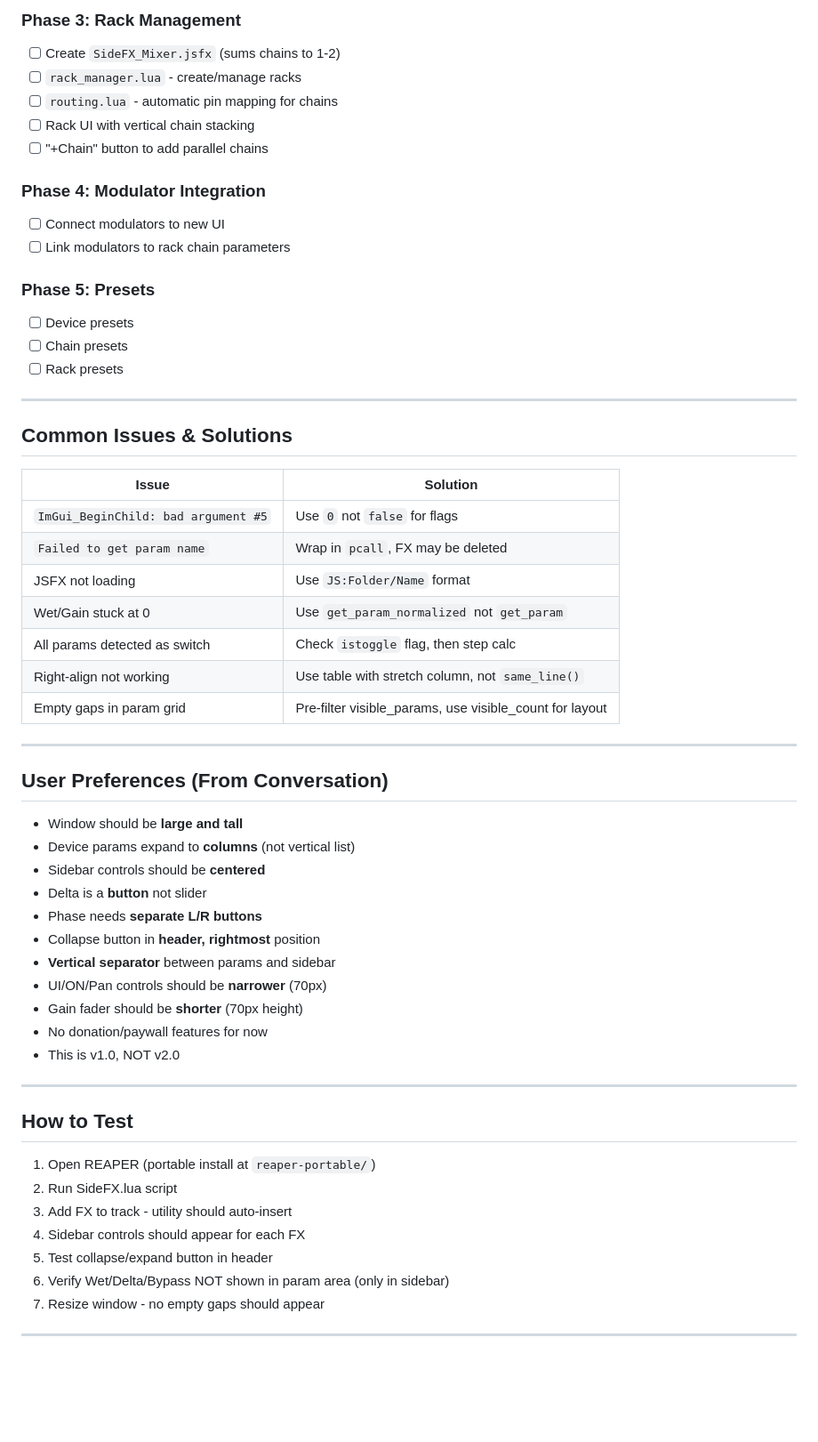
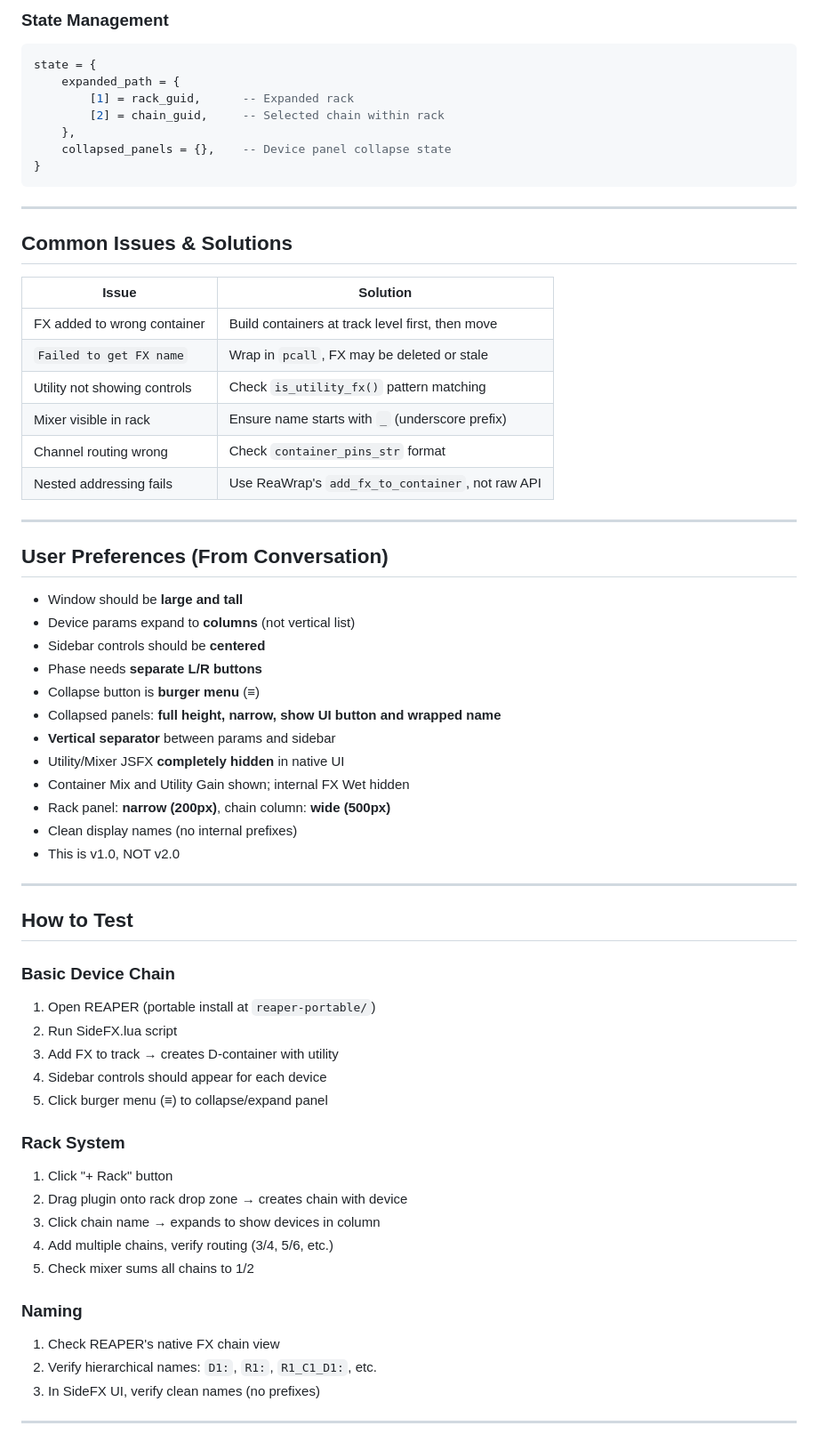
Before and after one commit to Conceptual-Machines/SideFX, a Markdown page: AGENT_HANDOFF.md, the part around one of its changes. Shown at 89% size. Drawn GitHub-style; blank space fills up the shorter version.

````diff
--- a/AGENT_HANDOFF.md
+++ b/AGENT_HANDOFF.md
@@ -169,19 +253,14 @@ btn_h = 22                     -- Button height
 
-### Phase 3: Rack Management
-- [ ] Create `SideFX_Mixer.jsfx` (sums chains to 1-2)
-- [ ] `rack_manager.lua` - create/manage racks
-- [ ] `routing.lua` - automatic pin mapping for chains
-- [ ] Rack UI with vertical chain stacking
-- [ ] "+Chain" button to add parallel chains
-
-### Phase 4: Modulator Integration
-- [ ] Connect modulators to new UI
-- [ ] Link modulators to rack chain parameters
-
-### Phase 5: Presets
-- [ ] Device presets
-- [ ] Chain presets
-- [ ] Rack presets
+### State Management
+```lua
+state = {
+    expanded_path = {
+        [1] = rack_guid,      -- Expanded rack
+        [2] = chain_guid,     -- Selected chain within rack
+    },
+    collapsed_panels = {},    -- Device panel collapse state
+}
+```
 
 ---
 
@@ -189,13 +268,12 @@ btn_h = 22                     -- Button height
 
 | Issue | Solution |
 |-------|----------|
-| `ImGui_BeginChild: bad argument #5` | Use `0` not `false` for flags |
-| `Failed to get param name` | Wrap in `pcall`, FX may be deleted |
-| JSFX not loading | Use `JS:Folder/Name` format |
-| Wet/Gain stuck at 0 | Use `get_param_normalized` not `get_param` |
-| All params detected as switch | Check `istoggle` flag, then step calc |
-| Right-align not working | Use table with stretch column, not `same_line()` |
-| Empty gaps in param grid | Pre-filter visible_params, use visible_count for layout |
+| FX added to wrong container | Build containers at track level first, then move |
+| `Failed to get FX name` | Wrap in `pcall`, FX may be deleted or stale |
+| Utility not showing controls | Check `is_utility_fx()` pattern matching |
+| Mixer visible in rack | Ensure name starts with `_` (underscore prefix) |
+| Channel routing wrong | Check `container_pins_str` format |
+| Nested addressing fails | Use ReaWrap's `add_fx_to_container`, not raw API |
 
 ---
 
@@ -203,25 +281,38 @@ btn_h = 22                     -- Button height
 - Window should be **large and tall**
 - Device params expand to **columns** (not vertical list)
 - Sidebar controls should be **centered**
-- Delta is a **button** not slider
 - Phase needs **separate L/R buttons**
-- Collapse button in **header, rightmost** position
+- Collapse button is **burger menu** (≡)
+- Collapsed panels: **full height, narrow, show UI button and wrapped name**
 - **Vertical separator** between params and sidebar
-- UI/ON/Pan controls should be **narrower** (70px)
-- Gain fader should be **shorter** (70px height)
-- No donation/paywall features for now
+- Utility/Mixer JSFX **completely hidden** in native UI
+- Container Mix and Utility Gain shown; internal FX Wet hidden
+- Rack panel: **narrow (200px)**, chain column: **wide (500px)**
+- Clean display names (no internal prefixes)
 - This is v1.0, NOT v2.0
 
 ---
 
 ## How to Test
+
+### Basic Device Chain
 1. Open REAPER (portable install at `reaper-portable/`)
 2. Run SideFX.lua script
-3. Add FX to track - utility should auto-insert
-4. Sidebar controls should appear for each FX
-5. Test collapse/expand button in header
-6. Verify Wet/Delta/Bypass NOT shown in param area (only in sidebar)
-7. Resize window - no empty gaps should appear
+3. Add FX to track → creates D-container with utility
+4. Sidebar controls should appear for each device
+5. Click burger menu (≡) to collapse/expand panel
+
+### Rack System
+1. Click "+ Rack" button
+2. Drag plugin onto rack drop zone → creates chain with device
+3. Click chain name → expands to show devices in column
+4. Add multiple chains, verify routing (3/4, 5/6, etc.)
+5. Check mixer sums all chains to 1/2
+
+### Naming
+1. Check REAPER's native FX chain view
+2. Verify hierarchical names: `D1:`, `R1:`, `R1_C1_D1:`, etc.
+3. In SideFX UI, verify clean names (no prefixes)
 
 ---
 
````
Also changed, not shown: other parts of AGENT_HANDOFF.md (+219 -119 lines).
